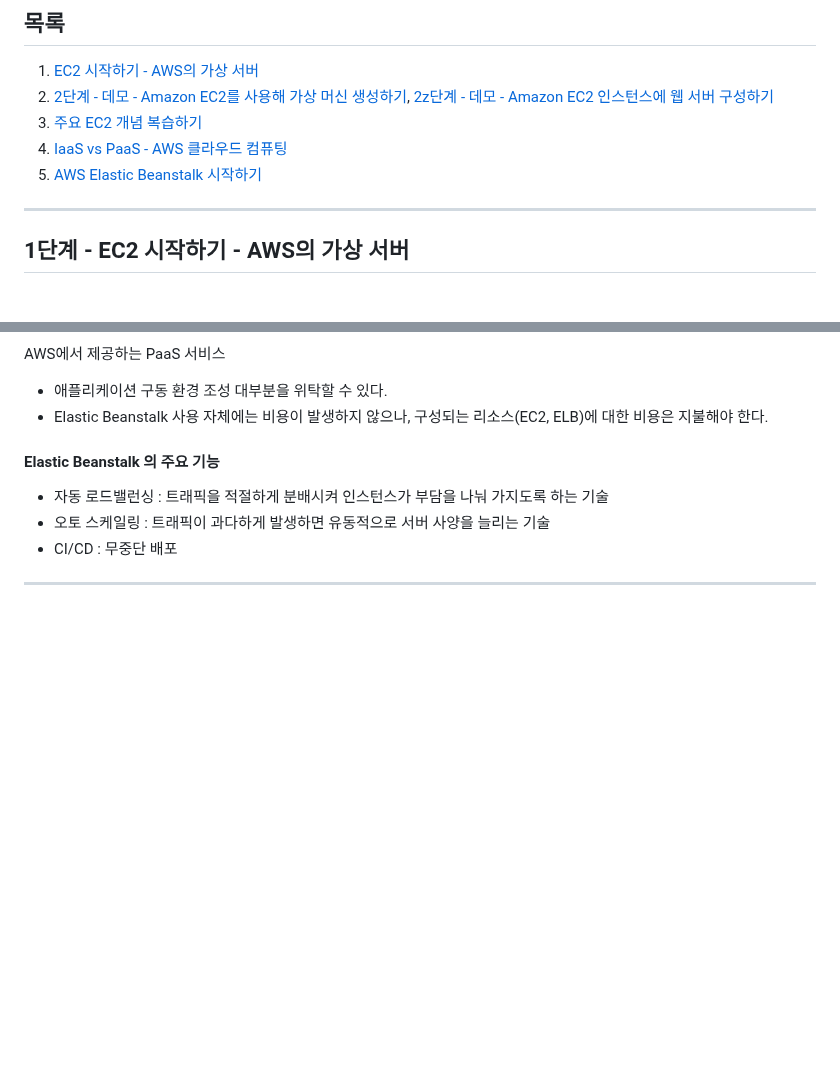
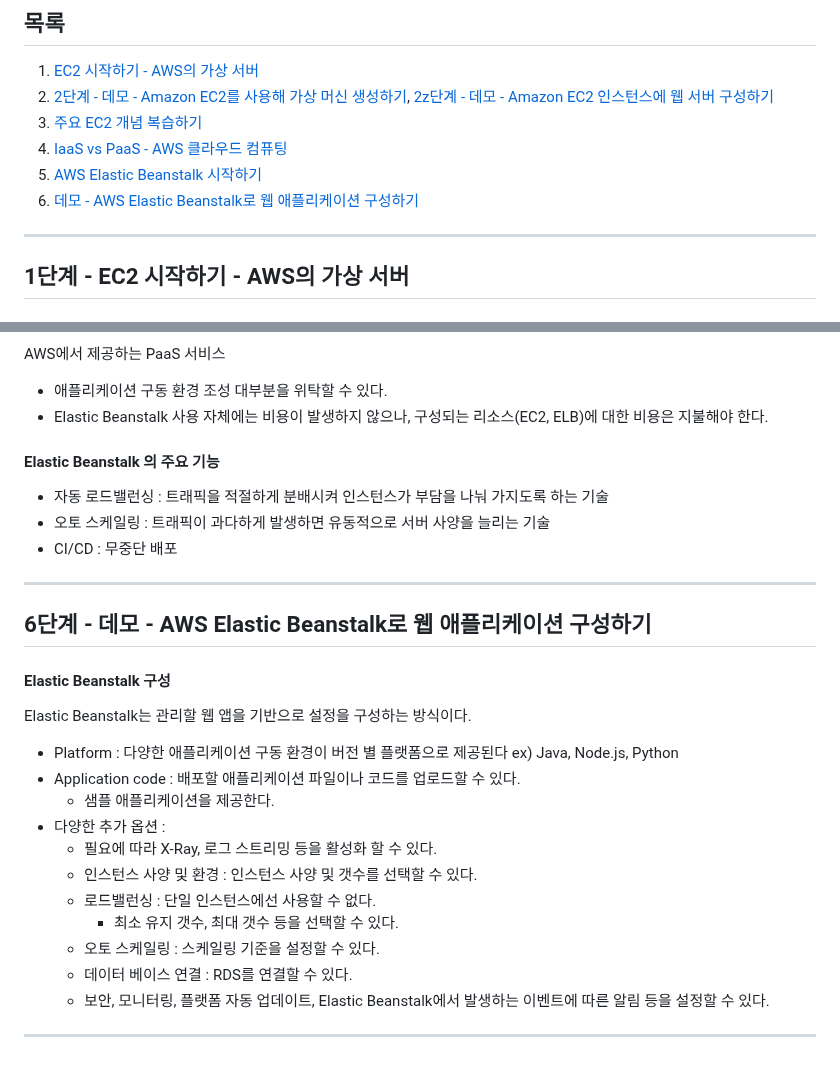
Before and after one commit to PhiloMonx1/learning-spring-and-spring-boot-3.x, a Markdown page: 21_Exploring_Compute_Services_in_AWS/README.md, 2 parts joined by grey strips. Rendered like a GitHub page; blank space fills up the shorter version.

Commit message:
6단계 - 데모 - AWS Elastic Beanstalk로 웹 애플리케이션 구성하기
*docs : Elastic Beanstalk로 웹 애플리케이션 구성 노트

```diff
--- a/21_Exploring_Compute_Services_in_AWS/README.md
+++ b/21_Exploring_Compute_Services_in_AWS/README.md
@@ -7,6 +7,7 @@
 3. [주요 EC2 개념 복습하기](#3단계---주요-ec2-개념-복습하기)
 4. [IaaS vs PaaS - AWS 클라우드 컴퓨팅](#4단계---iaas-vs-paas---aws-클라우드-컴퓨팅)
 5. [AWS Elastic Beanstalk 시작하기](#5단계---aws-elastic-beanstalk-시작하기)
+6. [데모 - AWS Elastic Beanstalk로 웹 애플리케이션 구성하기](#6단계---데모---aws-elastic-beanstalk로-웹-애플리케이션-구성하기)
 
 ---
 
@@ -138,3 +139,21 @@ AWS에서 제공하는 PaaS 서비스
 - CI/CD : 무중단 배포
 
 ---
+
+## 6단계 - 데모 - AWS Elastic Beanstalk로 웹 애플리케이션 구성하기
+
+#### Elastic Beanstalk 구성
+Elastic Beanstalk는 관리할 웹 앱을 기반으로 설정을 구성하는 방식이다.
+- Platform : 다양한 애플리케이션 구동 환경이 버전 별 플랫폼으로 제공된다 ex) Java, Node.js, Python
+- Application code : 배포할 애플리케이션 파일이나 코드를 업로드할 수 있다.
+  - 샘플 애플리케이션을 제공한다.
+- 다양한 추가 옵션 :
+  - 필요에 따라 X-Ray, 로그 스트리밍 등을 활성화 할 수 있다.
+  - 인스턴스 사양 및 환경 : 인스턴스 사양 및 갯수를 선택할 수 있다.
+  - 로드밸런싱 : 단일 인스턴스에선 사용할 수 없다.
+    - 최소 유지 갯수, 최대 갯수 등을 선택할 수 있다.
+  - 오토 스케일링 : 스케일링 기준을 설정할 수 있다.
+  - 데이터 베이스 연결 : RDS를 연결할 수 있다.
+  - 보안, 모니터링, 플랫폼 자동 업데이트, Elastic Beanstalk에서 발생하는 이벤트에 따른 알림 등을 설정할 수 있다.
+
+---
```
